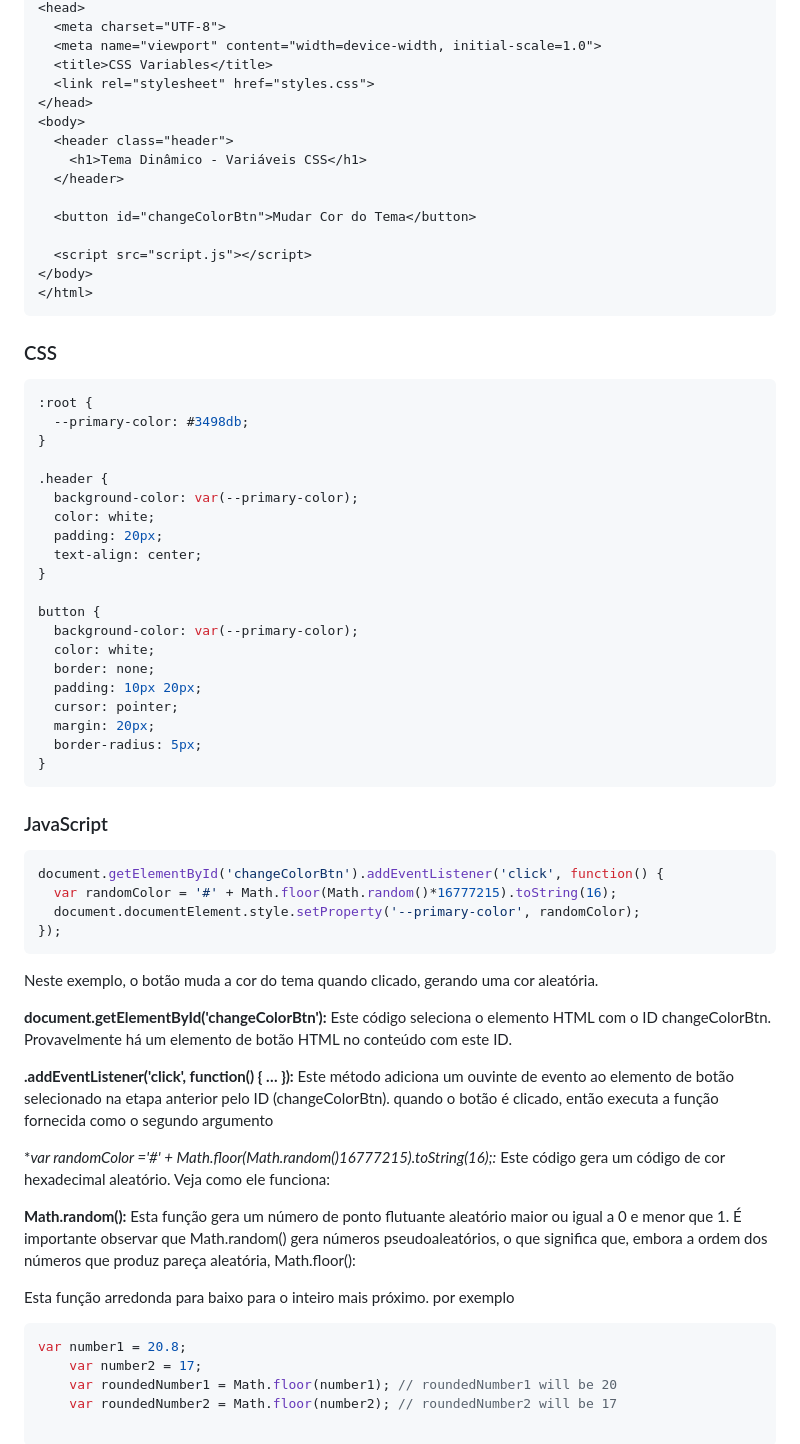
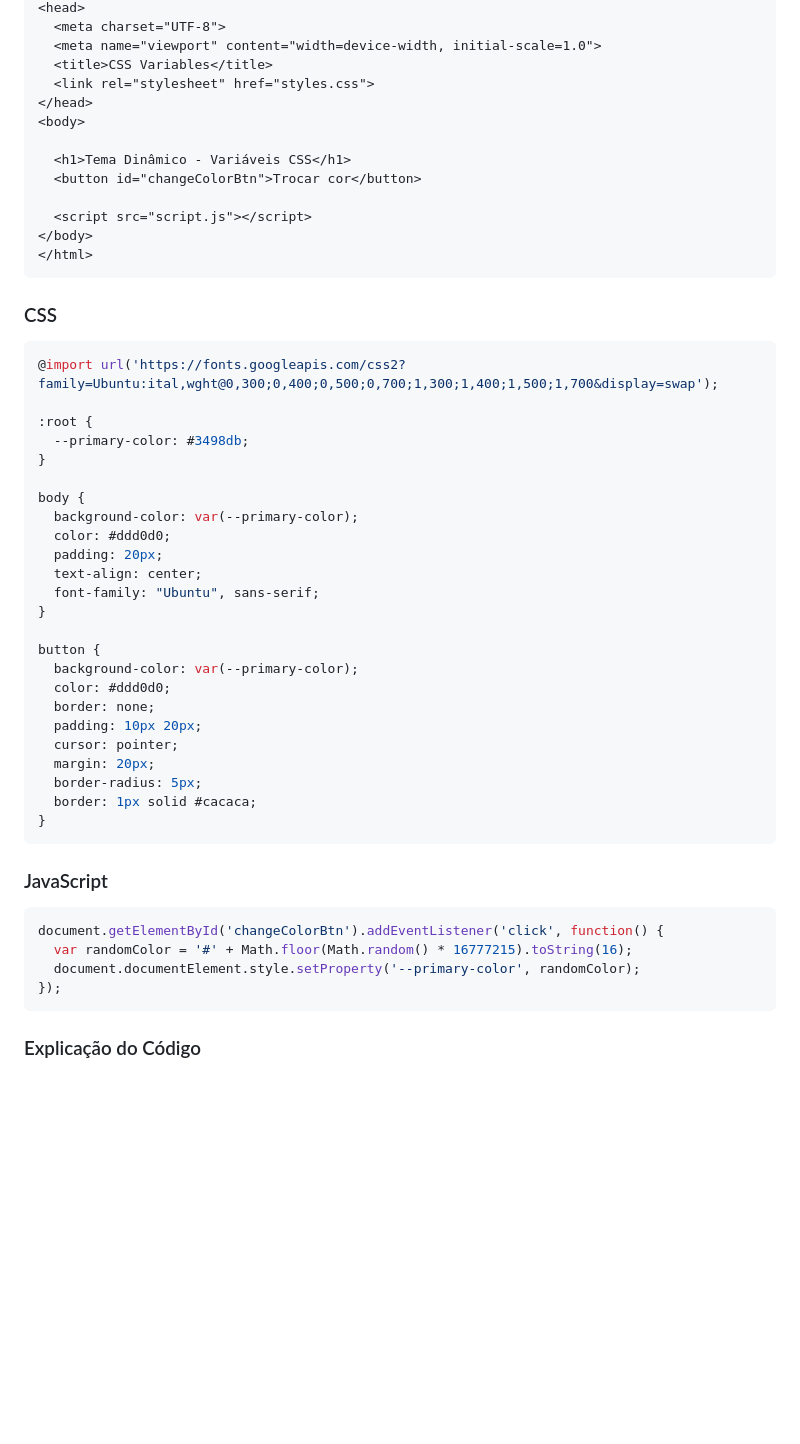
Before and after one commit to HugoHendrix/variaveis-css, a Markdown page: README.md, the part around the change printed below. GitHub-like rendering; blank space fills up the shorter version.

````diff
--- a/README.md
+++ b/README.md
@@ -70,11 +48,9 @@ Vamos criar uma página em que a cor do tema muda dinamicamente quando o usuári
   <link rel="stylesheet" href="styles.css">
 </head>
 <body>
-  <header class="header">
-    <h1>Tema Dinâmico - Variáveis CSS</h1>
-  </header>
 
-  <button id="changeColorBtn">Mudar Cor do Tema</button>
+  <h1>Tema Dinâmico - Variáveis CSS</h1>
+  <button id="changeColorBtn">Trocar cor</button>
 
   <script src="script.js"></script>
 </body>
@@ -84,25 +60,29 @@ Vamos criar uma página em que a cor do tema muda dinamicamente quando o usuári
 ### CSS
 
 ```css
+@import url('https://fonts.googleapis.com/css2?family=Ubuntu:ital,wght@0,300;0,400;0,500;0,700;1,300;1,400;1,500;1,700&display=swap');
+
 :root {
   --primary-color: #3498db;
 }
 
-.header {
+body {
   background-color: var(--primary-color);
-  color: white;
+  color: #ddd0d0;
   padding: 20px;
   text-align: center;
+  font-family: "Ubuntu", sans-serif;
 }
 
 button {
   background-color: var(--primary-color);
-  color: white;
+  color: #ddd0d0;
   border: none;
   padding: 10px 20px;
   cursor: pointer;
   margin: 20px;
   border-radius: 5px;
+  border: 1px solid #cacaca;
 }
 ```
 
@@ -110,32 +90,10 @@ button {
 
 ```javascript
 document.getElementById('changeColorBtn').addEventListener('click', function() {
-  var randomColor = '#' + Math.floor(Math.random()*16777215).toString(16);
+  var randomColor = '#' + Math.floor(Math.random() * 16777215).toString(16);
   document.documentElement.style.setProperty('--primary-color', randomColor);
 });
 ```
 
-Neste exemplo, o botão muda a cor do tema quando clicado, gerando uma cor aleatória.
+### Explicação do Código
 
-**document.getElementById('changeColorBtn'):**
-Este código seleciona o elemento HTML com o ID changeColorBtn. Provavelmente há um elemento de botão HTML no conteúdo com este ID.
-
-**.addEventListener('click', function() { … }):**
-Este método adiciona um ouvinte de evento ao elemento de botão selecionado na etapa anterior pelo ID (changeColorBtn). quando o botão é clicado, então executa a função fornecida como o segundo argumento
-
-**var randomColor ='#' + Math.floor(Math.random()*16777215).toString(16);:**
-Este código gera um código de cor hexadecimal aleatório. Veja como ele funciona:
-
-**Math.random():**
-Esta função gera um número de ponto flutuante aleatório maior ou igual a 0 e menor que 1. É importante observar que Math.random() gera números pseudoaleatórios, o que significa que, embora a ordem dos números que produz pareça aleatória,
-Math.floor():
-
-Esta função arredonda para baixo para o inteiro mais próximo. por exemplo
-```JS
-var number1 = 20.8;
-	var number2 = 17;
-	var roundedNumber1 = Math.floor(number1); // roundedNumber1 will be 20
-	var roundedNumber2 = Math.floor(number2); // roundedNumber2 will be 17
-
-```
-
````
Also changed, not shown: other parts of README.md (+19 -63 lines), screenshot.png (added), 2 other files.
